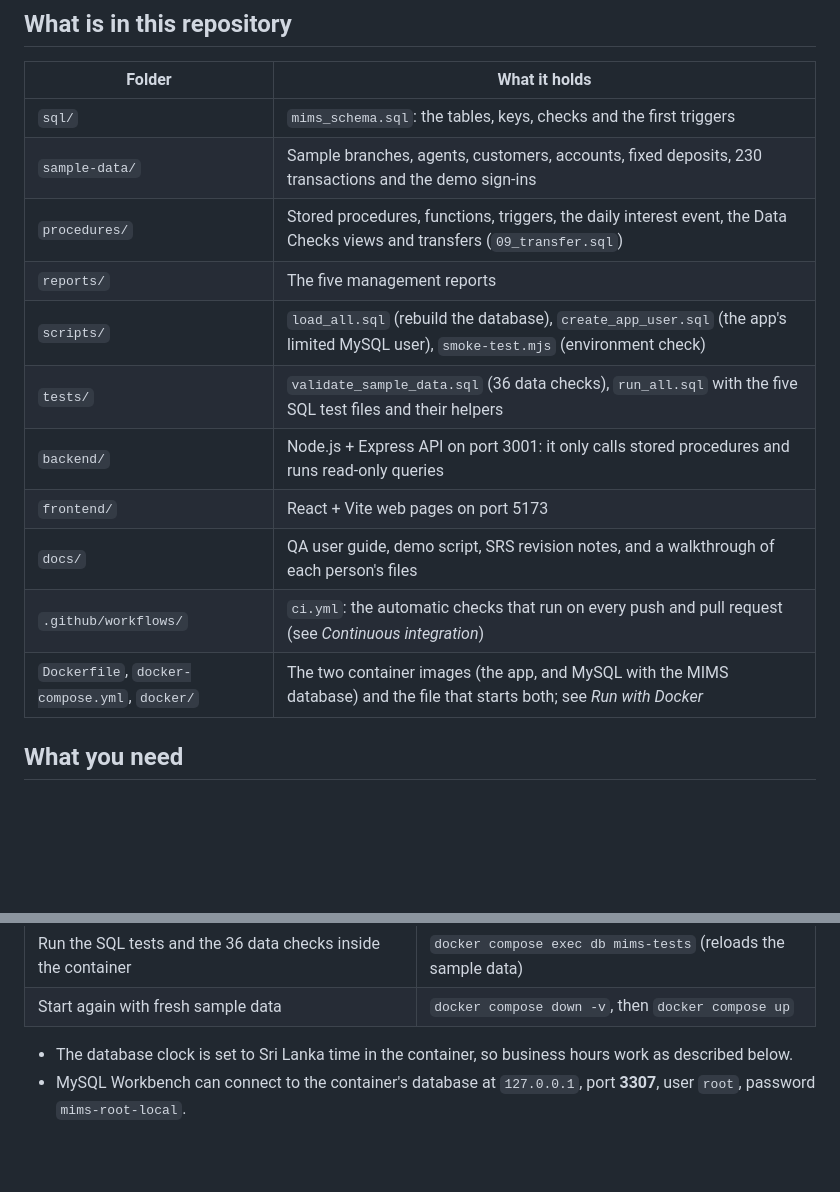
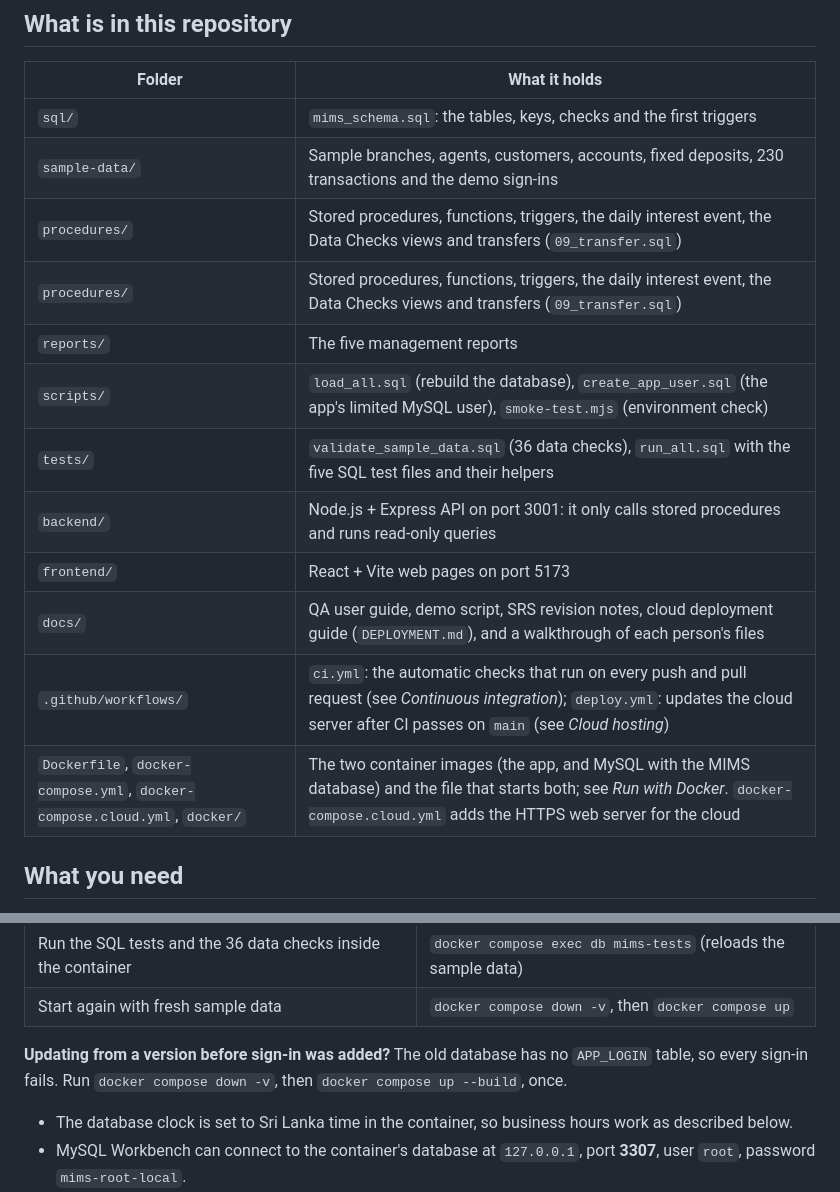
Before and after one commit to VirunGamage/mims-microbanking-system, a Markdown page: README.md, 2 parts joined by grey strips. Rendered like a GitHub page; blank space fills up the shorter version.

```diff
--- a/README.md
+++ b/README.md
@@ -11,14 +11,15 @@ Group 27 — Database Systems project.
 | `sql/` | `mims_schema.sql`: the tables, keys, checks and the first triggers |
 | `sample-data/` | Sample branches, agents, customers, accounts, fixed deposits, 230 transactions and the demo sign-ins |
 | `procedures/` | Stored procedures, functions, triggers, the daily interest event, the Data Checks views and transfers (`09_transfer.sql`) |
+| `procedures/` | Stored procedures, functions, triggers, the daily interest event, the Data Checks views and transfers (`09_transfer.sql`) |
 | `reports/` | The five management reports |
 | `scripts/` | `load_all.sql` (rebuild the database), `create_app_user.sql` (the app's limited MySQL user), `smoke-test.mjs` (environment check) |
 | `tests/` | `validate_sample_data.sql` (36 data checks), `run_all.sql` with the five SQL test files and their helpers |
 | `backend/` | Node.js + Express API on port 3001: it only calls stored procedures and runs read-only queries |
 | `frontend/` | React + Vite web pages on port 5173 |
-| `docs/` | QA user guide, demo script, SRS revision notes, and a walkthrough of each person's files |
-| `.github/workflows/` | `ci.yml`: the automatic checks that run on every push and pull request (see *Continuous integration*) |
-| `Dockerfile`, `docker-compose.yml`, `docker/` | The two container images (the app, and MySQL with the MIMS database) and the file that starts both; see *Run with Docker* |
+| `docs/` | QA user guide, demo script, SRS revision notes, cloud deployment guide (`DEPLOYMENT.md`), and a walkthrough of each person's files |
+| `.github/workflows/` | `ci.yml`: the automatic checks that run on every push and pull request (see *Continuous integration*); `deploy.yml`: updates the cloud server after CI passes on `main` (see *Cloud hosting*) |
+| `Dockerfile`, `docker-compose.yml`, `docker-compose.cloud.yml`, `docker/` | The two container images (the app, and MySQL with the MIMS database) and the file that starts both; see *Run with Docker*. `docker-compose.cloud.yml` adds the HTTPS web server for the cloud |
 
 ## What you need
 
@@ -51,6 +52,9 @@ data. When the log shows `MIMS API listening`, open **http://localhost:8080**.
 | Start again (keeps everything entered through the app) | `docker compose up` |
 | Run the SQL tests and the 36 data checks inside the container | `docker compose exec db mims-tests` (reloads the sample data) |
 | Start again with fresh sample data | `docker compose down -v`, then `docker compose up` |
+
+**Updating from a version before sign-in was added?** The old database has no `APP_LOGIN` table, so every sign-in
+fails. Run `docker compose down -v`, then `docker compose up --build`, once.
 
 - The database clock is set to Sri Lanka time in the container, so business hours work as described below.
 - MySQL Workbench can connect to the container's database at `127.0.0.1`, port **3307**, user `root`, password
```
Also changed, not shown: other parts of README.md (+21 -10 lines).
